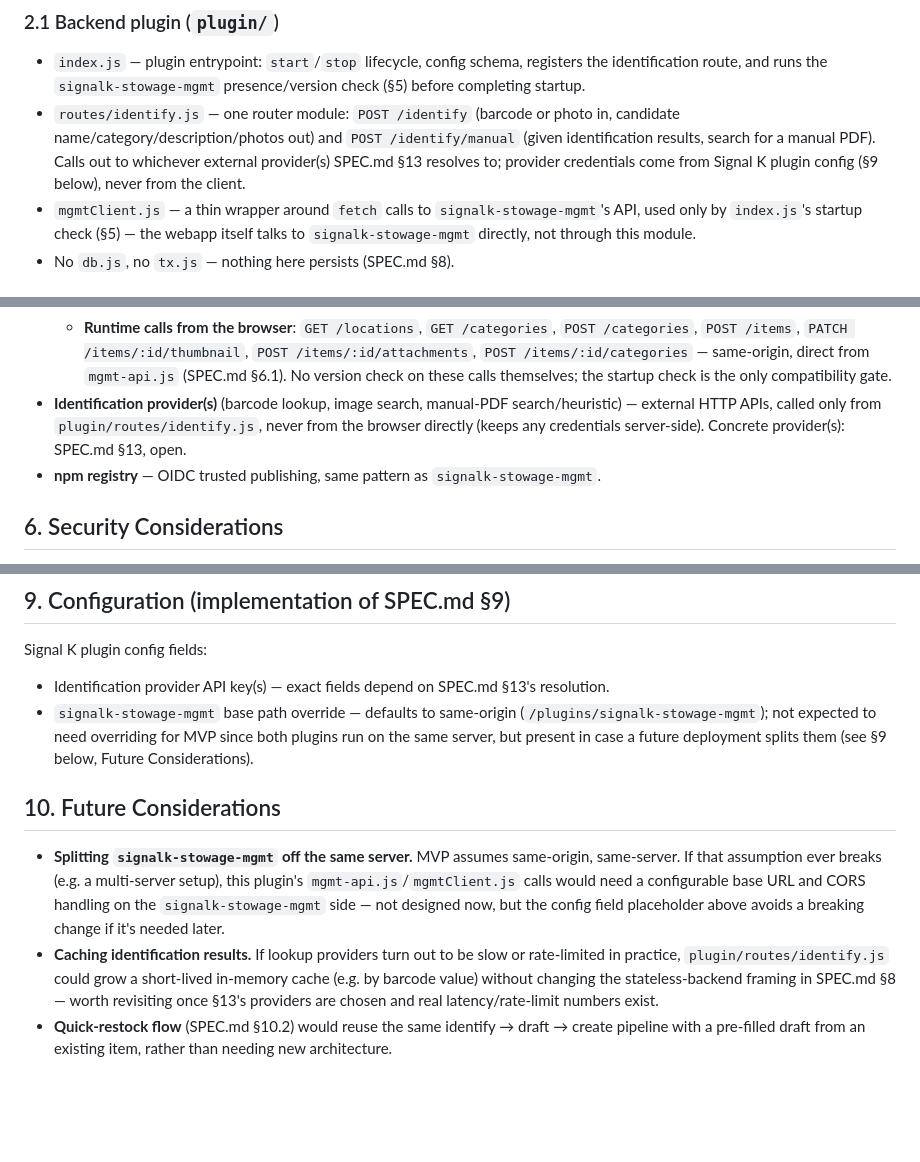
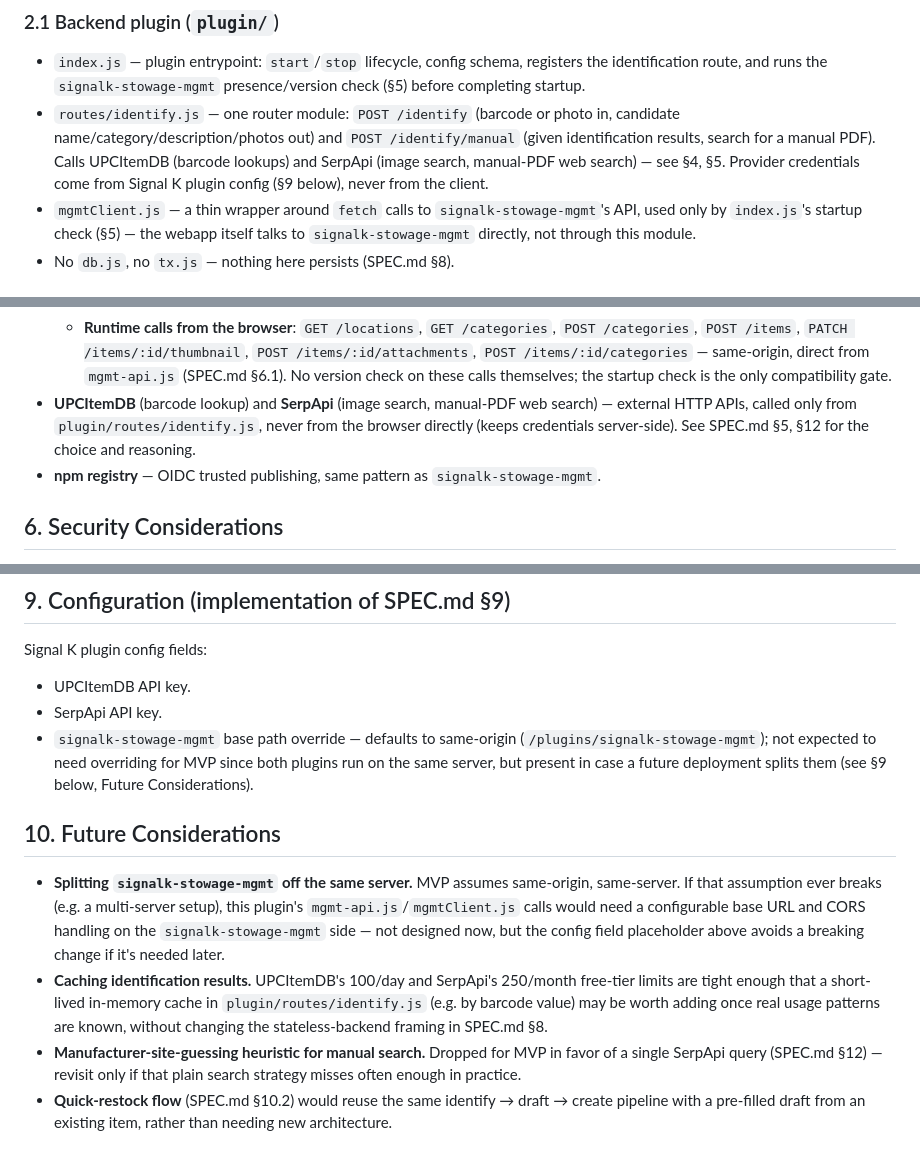
Before and after one commit to BoatHacks/signalk-stowage-companion, a Markdown page: ARCHITECTURE.md, 3 parts joined by grey strips. Drawn GitHub-style; blank space fills up the shorter version.

```diff
--- a/ARCHITECTURE.md
+++ b/ARCHITECTURE.md
@@ -50,9 +50,9 @@ results through this plugin's backend before it reaches
 - `routes/identify.js` — one router module: `POST /identify` (barcode or
   photo in, candidate name/category/description/photos out) and
   `POST /identify/manual` (given identification results, search for a
-  manual PDF). Calls out to whichever external provider(s) SPEC.md §13
-  resolves to; provider credentials come from Signal K plugin config
-  (§9 below), never from the client.
+  manual PDF). Calls UPCItemDB (barcode lookups) and SerpApi (image
+  search, manual-PDF web search) — see §4, §5. Provider credentials come
+  from Signal K plugin config (§9 below), never from the client.
 - `mgmtClient.js` — a thin wrapper around `fetch` calls to
   `signalk-stowage-mgmt`'s API, used only by `index.js`'s startup check
   (§5) — the webapp itself talks to `signalk-stowage-mgmt` directly, not
@@ -122,10 +124,11 @@ one capture session and discarded on confirm or navigation away.
     /items/:id/categories` — same-origin, direct from `mgmt-api.js`
     (SPEC.md §6.1). No version check on these calls themselves; the
     startup check is the only compatibility gate.
-- **Identification provider(s)** (barcode lookup, image search,
-  manual-PDF search/heuristic) — external HTTP APIs, called only from
-  `plugin/routes/identify.js`, never from the browser directly (keeps any
-  credentials server-side). Concrete provider(s): SPEC.md §13, open.
+- **UPCItemDB** (barcode lookup) and **SerpApi** (image search,
+  manual-PDF web search) — external HTTP APIs, called only from
+  `plugin/routes/identify.js`, never from the browser directly (keeps
+  credentials server-side). See SPEC.md §5, §12 for the choice and
+  reasoning.
 - **npm registry** — OIDC trusted publishing, same pattern as
   `signalk-stowage-mgmt`.
 
@@ -204,8 +207,8 @@ static files by the same plugin process, mounted at
 
 Signal K plugin config fields:
 
-- Identification provider API key(s) — exact fields depend on SPEC.md
-  §13's resolution.
+- UPCItemDB API key.
+- SerpApi API key.
 - `signalk-stowage-mgmt` base path override — defaults to same-origin
   (`/plugins/signalk-stowage-mgmt`); not expected to need overriding for
   MVP since both plugins run on the same server, but present in case a
@@ -219,11 +222,14 @@ Signal K plugin config fields:
   would need a configurable base URL and CORS handling on the
   `signalk-stowage-mgmt` side — not designed now, but the config field
   placeholder above avoids a breaking change if it's needed later.
-- **Caching identification results.** If lookup providers turn out to be
-  slow or rate-limited in practice, `plugin/routes/identify.js` could grow
-  a short-lived in-memory cache (e.g. by barcode value) without changing
-  the stateless-backend framing in SPEC.md §8 — worth revisiting once
-  §13's providers are chosen and real latency/rate-limit numbers exist.
+- **Caching identification results.** UPCItemDB's 100/day and SerpApi's
+  250/month free-tier limits are tight enough that a short-lived
+  in-memory cache in `plugin/routes/identify.js` (e.g. by barcode value)
+  may be worth adding once real usage patterns are known, without
+  changing the stateless-backend framing in SPEC.md §8.
+- **Manufacturer-site-guessing heuristic for manual search.** Dropped for
+  MVP in favor of a single SerpApi query (SPEC.md §12) — revisit only if
+  that plain search strategy misses often enough in practice.
 - **Quick-restock flow** (SPEC.md §10.2) would reuse the same identify →
   draft → create pipeline with a pre-filled draft from an existing item,
   rather than needing new architecture.
```
Also changed, not shown: other parts of ARCHITECTURE.md (+3 -1 lines), SPEC.md (+39 -31 lines).
